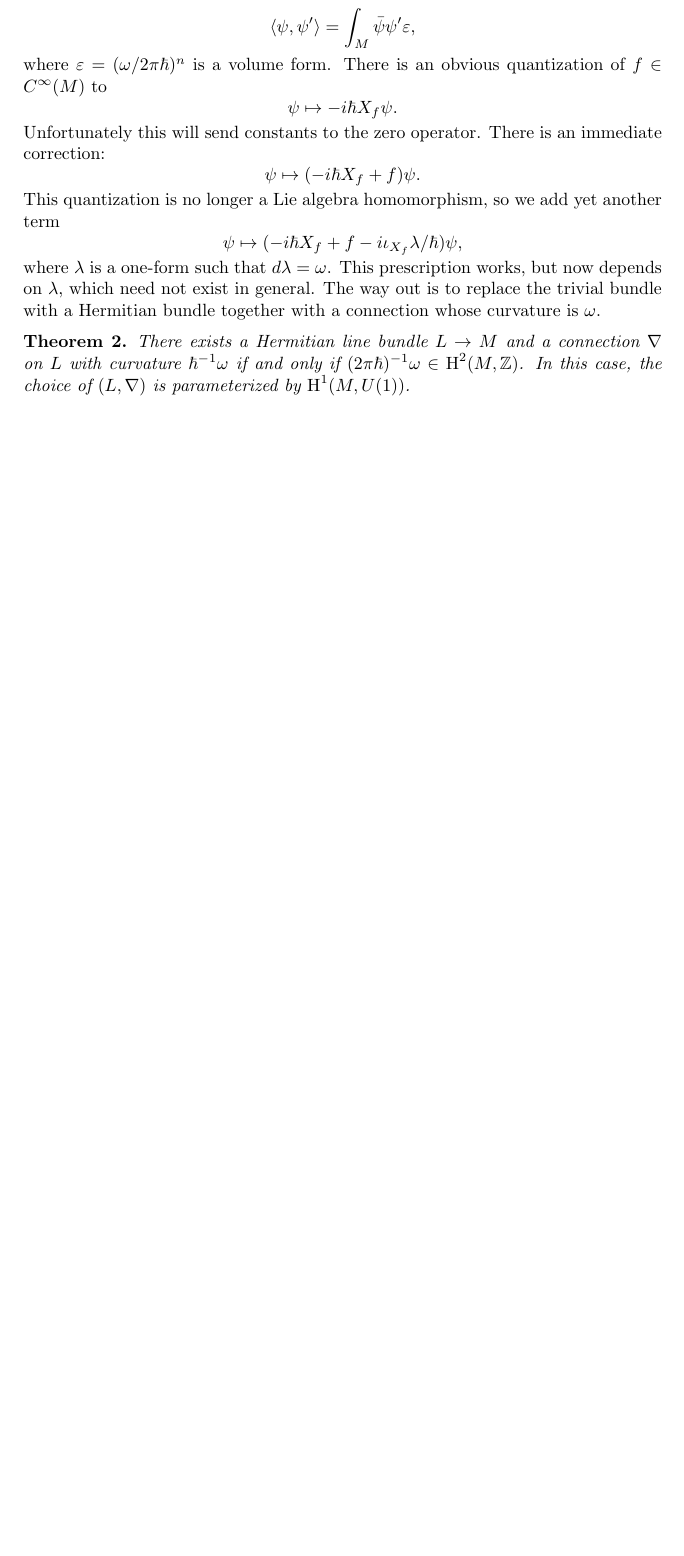
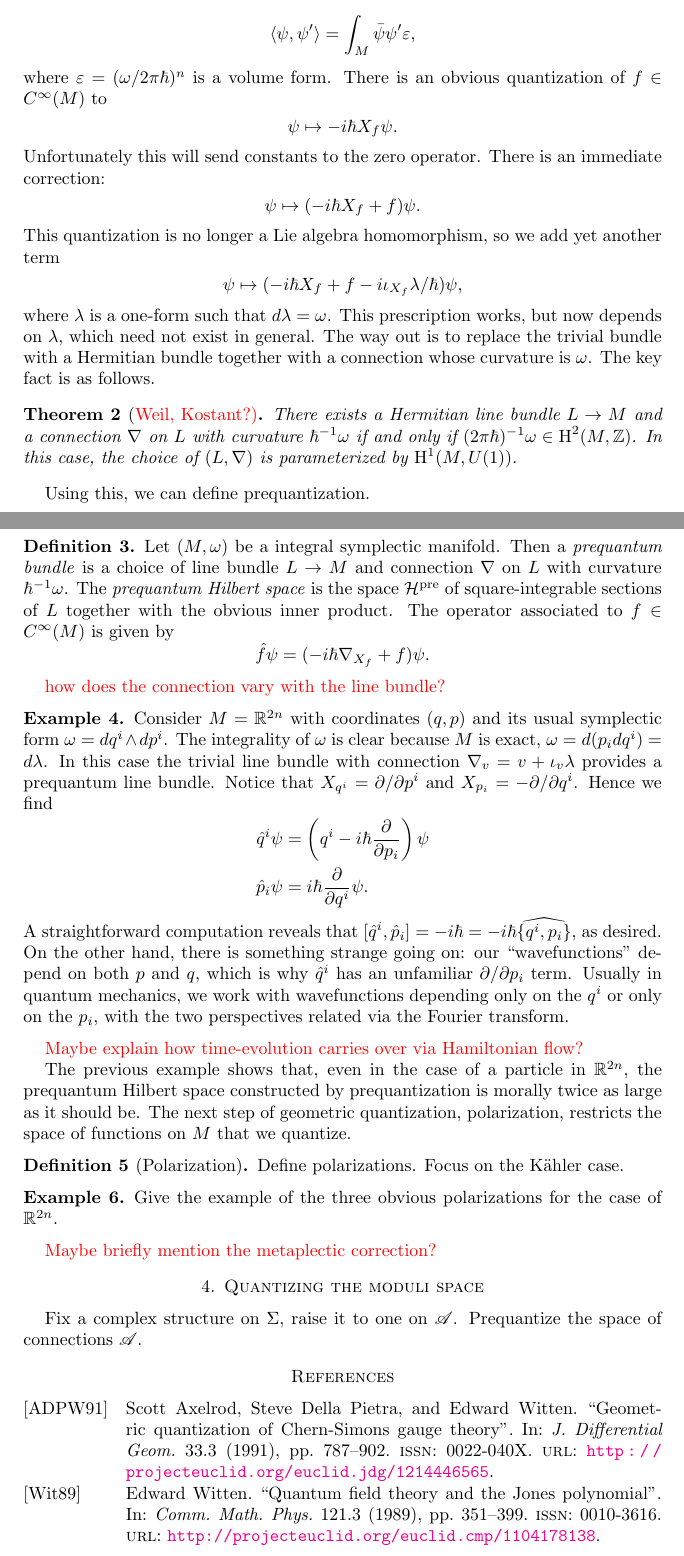
Before and after one commit to nilaykumar/math, a LaTeX paper (geometry/gq_cs.tex, which reads geometry/gq_cs_ref.bib): part of page 4 of 4 before the commit and two parts of pages 4 and 5 of 6 after it, the two joined at a grey line, cut so that both start at the same text, the shorter picture padded with empty space. Compiled offline with pdfLaTeX.

Commit message:
some more work on prequantization. added some references

```diff
--- a/geometry/gq_cs.tex
+++ b/geometry/gq_cs.tex
@@ -7,11 +7,14 @@
 \usepackage{tikz-cd}
 \usepackage{amssymb}
 
+\usepackage[backend=bibtex, style=alphabetic]{biblatex}
+\addbibresource{gq_cs_ref.bib}
+
 \input{../macros.tex}
 
 \DeclareMathOperator{\CS}{CS}
 
-\title{Notes on ``Geometric quantization of Cherns-Simons gauge theory''}
+\title{Notes on ADPW's ``Geometric quantization of Cherns-Simons gauge theory''}
 \author{Nilay Kumar}
 \date{Winter 2016}
 
@@ -199,12 +205,67 @@ This quantization is no longer a Lie algebra homomorphism, so we add yet another
 where $\lambda$ is a one-form such that $d\lambda=\omega$. This prescription works, but now
 depends on $\lambda$, which need not exist in general. The way out is to replace the
 trivial bundle with a Hermitian bundle together with a connection whose curvature is $\omega$.
+The key fact is as follows.
 
-\begin{theorem}
+\begin{theorem}[{\color{red}Weil, Kostant?}]
     There exists a Hermitian line bundle $L\to M$ and a connection $\nabla$ on $L$ with
     curvature $\hbar^{-1}\omega$ if and only if $(2\pi\hbar)^{-1}\omega\in \HH^2(M,\Z)$.
     In this case, the choice of $(L,\nabla)$ is parameterized by $\HH^1(M,U(1))$.
 \end{theorem}
 
+Using this, we can define prequantization.
+\begin{definition}
+    Let $(M,\omega)$ be a integral symplectic manifold. Then a \textit{prequantum bundle} is
+    a choice of line bundle $L\to M$ and connection $\nabla$ on $L$ with curvature $\hbar^{-1}\omega$.
+    The \textit{prequantum Hilbert space} is the space $\mathcal{H}^\text{pre}$ of square-integrable
+    sections of $L$ together with the obvious inner product. The operator associated to $f\in C^\infty(M)$
+    is given by
+    \begin{equation*}
+        \hat f\psi = (-i\hbar\nabla_{X_f} + f)\psi.
+    \end{equation*}
+\end{definition}
+
+{\color{red} how does the connection vary with the line bundle?}
+
+\begin{example}
+    Consider $M=\R^{2n}$ with coordinates $(q,p)$ and its usual symplectic form $\omega=dq^i\wedge dp^i$.
+    The integrality of $\omega$ is clear because $M$ is exact, $\omega=d(p_idq^i)=d\lambda$. In this case
+    the trivial line bundle with connection $\nabla_{v}=v+\iota_{v}\lambda$ provides a prequantum
+    line bundle. Notice that $X_{q^i}=\partial/\partial p^i$ and $X_{p_i}=-\partial/\partial q^i$.
+    Hence we find
+    \begin{align*}
+        \hat q^i\psi &= \left(q^i -i\hbar \frac{\partial}{\partial p_i}\right)\psi\\
+        \hat p_i\psi &= i\hbar\frac{\partial}{\partial q^i}\psi.
+    \end{align*}
+    A straightforward computation reveals that $[\hat q^i,\hat p_i]=-i\hbar=-i\hbar\widehat{\{q^i,p_i\}}$,
+    as desired. On the other hand, there is something strange going on: our ``wavefunctions'' depend
+    on both $p$ and $q$, which is why $\hat q^i$ has an unfamiliar $\partial/\partial p_i$ term.
+    Usually in quantum mechanics, we work with wavefunctions depending only on the $q^i$ or only on
+    the $p_i$, with the two perspectives related via the Fourier transform.
+\end{example}
+{\color{red} Maybe explain how time-evolution carries over via Hamiltonian flow?}
+
+The previous example shows that, even in the case of a particle in $\R^{2n}$, the prequantum
+Hilbert space constructed by prequantization is morally twice as large as it should be.
+The next step of geometric quantization, polarization, restricts the space of functions on $M$
+that we quantize.
+
+\begin{definition}[Polarization]
+    Define polarizations. Focus on the K\"ahler case.
+\end{definition}
+
+\begin{example}
+    Give the example of the three obvious polarizations for the case of $\R^{2n}$.
+\end{example}
+
+{\color{red} Maybe briefly mention the metaplectic correction?}
+
+\section{Quantizing the moduli space}
+
+Fix a complex structure on $\Sigma$, raise it to one on $\mathscr{A}$. Prequantize the
+space of connections $\mathscr{A}$.
+
+\nocite{*}
+\printbibliography
 
 \end{document}
--- /dev/null
+++ b/geometry/gq_cs_ref.bib
@@ -0,0 +1 @@
+@article {gq,
@@ -0,0 +6,3 @@
+    VOLUME = {33},
+    YEAR = {1991},
+    NUMBER = {3},
@@ -0,0 +14,6 @@
+    MRREVIEWER = {N. J. Hitchin},
+    URL = {http://projecteuclid.org/euclid.jdg/1214446565},
+}
+
+@book {wood,
+    AUTHOR = {Woodhouse, N. M. J.},
@@ -0,0 +33,8 @@
+@article {witten,
+    AUTHOR = {Witten, Edward},
+    TITLE = {Quantum field theory and the {J}ones polynomial},
+    JOURNAL = {Comm. Math. Phys.},
+    FJOURNAL = {Communications in Mathematical Physics},
+    VOLUME = {121},
+    YEAR = {1989},
+    NUMBER = {3},
@@ -0,0 +47,2 @@
+    URL = {http://projecteuclid.org/euclid.cmp/1104178138},
+}
```
Also changed, not shown: geometry/gq_cs.pdf, geometry/gq_cs.tex (7 more changed lines), geometry/gq_cs_ref.bib (28 more changed lines).
